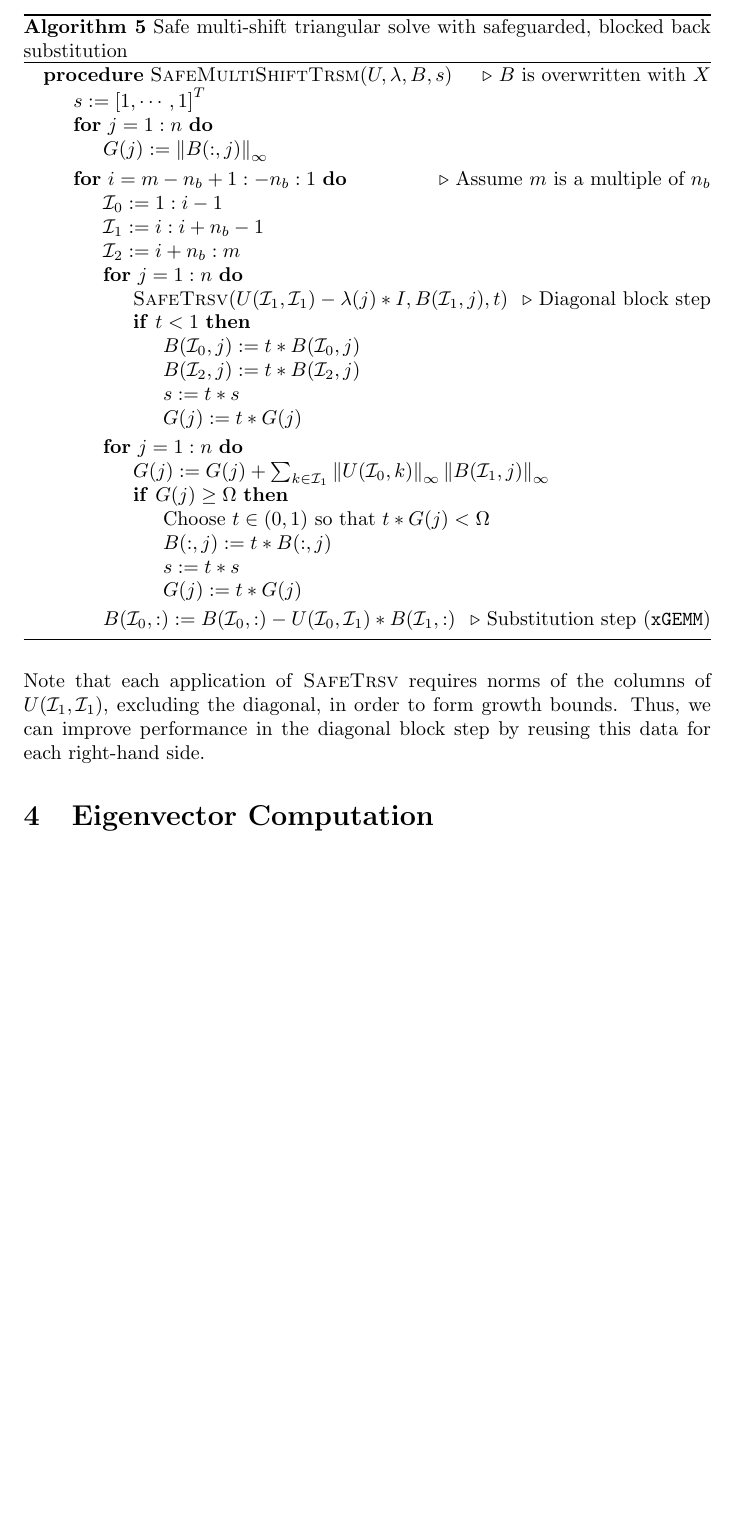
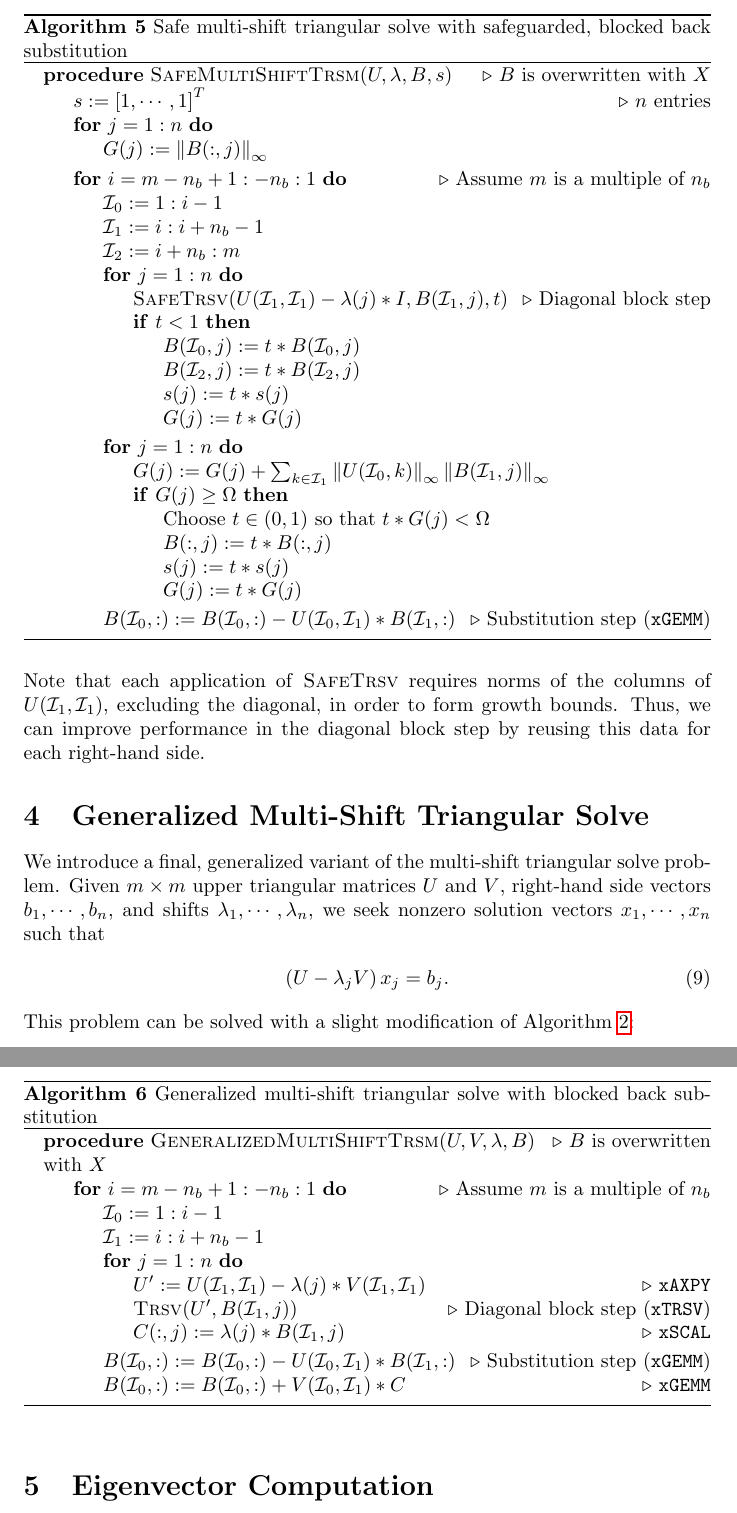
Before and after one commit to timmoon10/MsTrsmPaper2016, a LaTeX paper (mstrsmPaper.tex): part of page 6 of 18 before the commit and two parts of pages 6 and 7 of 19 after it, the two joined at a grey line, cut so that both start at the same text, the shorter picture padded with empty space. Compiled offline with pdfLaTeX.

Commit message:
adding algorithm for generalized mstrsm

```diff
--- a/mstrsmPaper.tex
+++ b/mstrsmPaper.tex
@@ -355,7 +355,7 @@ numerical issues:
     \Procedure{SafeMultiShiftTrsm}{$U, \lambda, B, s $}
     \Comment \(B\) is overwritten with \(X\)
 
-    \State \(s := \left[1, \cdots, 1 \right]^T\)
+    \State \(s := \left[1, \cdots, 1 \right]^T\) \Comment \(n\) entries
 
     \For{$j=1:n$}
 
@@ -383,7 +383,7 @@ numerical issues:
 
     \State \(B(\mathcal{I}_2,j) := t*B(\mathcal{I}_2,j)\)
 
-    \State \(s := t * s\)
+    \State \(s(j) := t * s(j)\)
 
     \State \(G(j) := t * G(j)\)
 
@@ -401,7 +401,7 @@ numerical issues:
 
     \State \(B(:,j) := t * B(:,j)\)
 
-    \State \(s := t* s\)
+    \State \(s(j) := t* s(j)\)
 
     \State \(G(j) := t * G(j)\)
 
@@ -422,6 +422,54 @@ Note that each application of \textsc{SafeTrsv} requires norms of the
 columns of \(U(\mathcal{I}_1,\mathcal{I}_1)\), excluding the diagonal,
 in order to form growth bounds. Thus, we can improve performance in
 the diagonal block step by reusing this data for each right-hand side.
+
+\section{Generalized Multi-Shift Triangular Solve}
+We introduce a final, generalized variant of the multi-shift
+triangular solve problem. Given \(m\times m\) upper triangular
+matrices \(U\) and \(V\), right-hand side vectors \(b_1,\cdots,b_n\),
+and shifts \(\lambda_1,\cdots,\lambda_n\), we seek nonzero solution
+vectors \(x_1,\cdots,x_n\) such that
+\begin{align}
+  \left( U - \lambda_j V \right) x_j &= b_j .
+\end{align}
+This problem can be solved with a slight modification of Algorithm
+\ref{algorithm:multi-shift trsm}:
+\begin{algorithm}[H]
+  \label{algorithm:generalized multi-shift trsm}
+  \caption{Generalized multi-shift triangular solve with blocked back substitution}
+  \begin{algorithmic}
+    \Procedure{GeneralizedMultiShiftTrsm}{$U, V, \lambda, B $}
+    \Comment \(B\) is overwritten with \(X\)
+
+    \For{$i = m-n_b+1:-n_b:1$} \Comment Assume \(m\) is a multiple of
+    \(n_b\)
+
+    \State \( \mathcal{I}_0 := 1:i-1 \)
+
+    \State \( \mathcal{I}_1 := i:i+n_b-1\)
+
+    \For{$j=1:n$}
+
+    \State \(U' := U(\mathcal{I}_1,\mathcal{I}_1)-\lambda(j) * V(\mathcal{I}_1,\mathcal{I}_1)\) \Comment \texttt{xAXPY}
+
+    \State \Call{Trsv}{$U', B(\mathcal{I}_1,j)$}
+    \Comment Diagonal block step (\texttt{xTRSV})
+
+    \State \( C(:,j) := \lambda(j) * B(\mathcal{I}_1,j)\) \Comment \texttt{xSCAL}
+
+    \EndFor
+
+    \State \( B(\mathcal{I}_0,:) := B(\mathcal{I}_0,:) - U(\mathcal{I}_0,\mathcal{I}_1) * B(\mathcal{I}_1,:) \)
+    \Comment Substitution step (\texttt{xGEMM})
+
+    \State \( B(\mathcal{I}_0,:) := B(\mathcal{I}_0,:) + V(\mathcal{I}_0,\mathcal{I}_1)* C \) \Comment \texttt{xGEMM}
+
+    \EndFor
+
+    \EndProcedure
+  \end{algorithmic}
+\end{algorithm}
+\noindent
 
 \section{Eigenvector Computation} \label{section:eigenvector}
 We shall now apply a safe multi-shift triangular solve to compute the
```
Also changed, not shown: mstrsmPaper.pdf, 4 other files.
